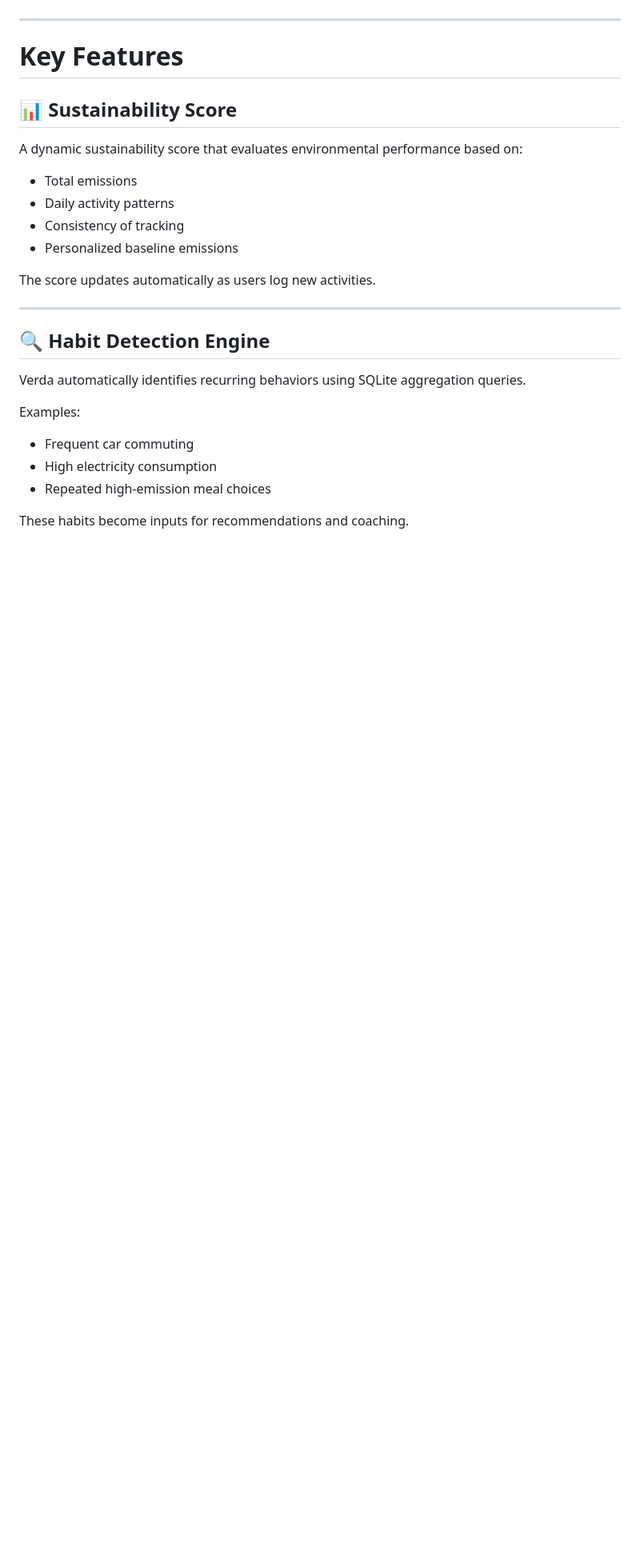
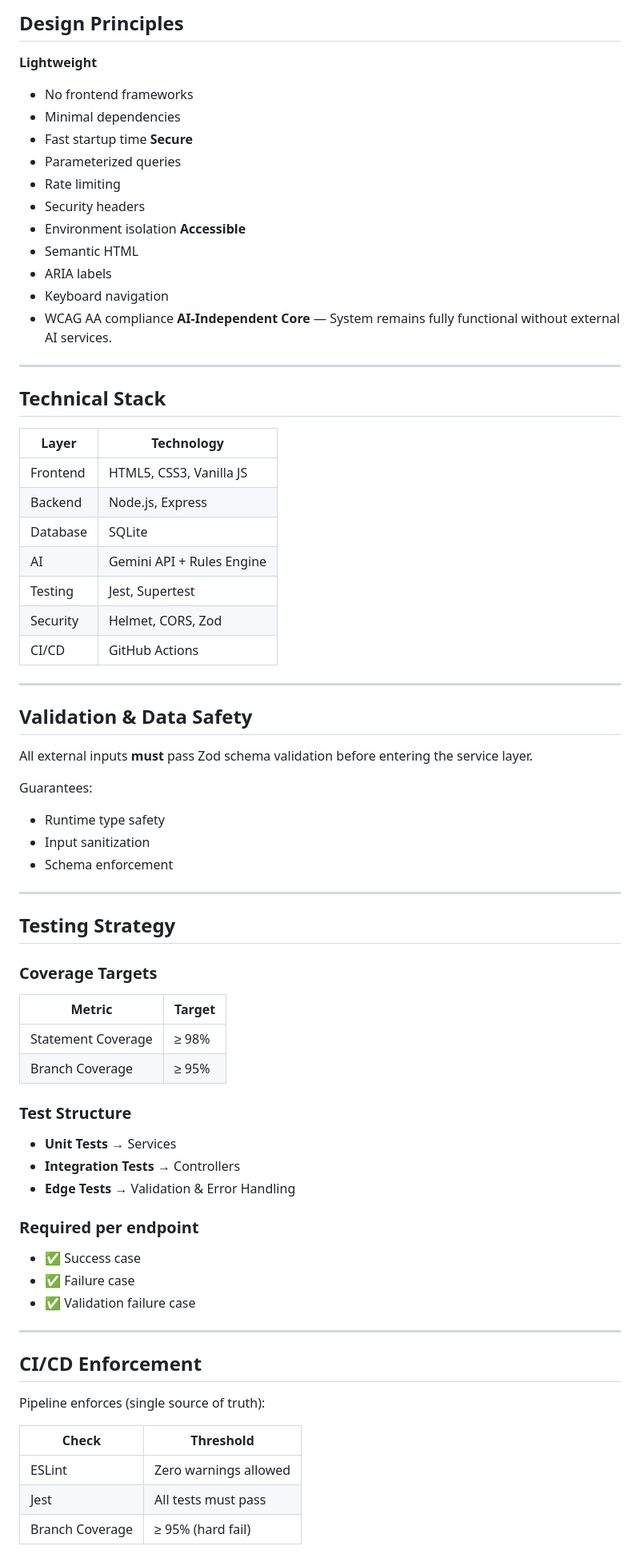
Before and after one commit to priyapandey-maker/verda-core, a Markdown page: README.md, the part around one of its changes. Shown at 80% size. Rendered like a GitHub page; blank space fills up the shorter version.

```diff
--- a/README.md
+++ b/README.md
@@ -23,29 +121,75 @@ into a single user-centric platform.
+## Design Principles
+
+**Lightweight**
+- No frontend frameworks
+- Minimal dependencies
+- Fast startup time
+**Secure**
+- Parameterized queries
+- Rate limiting
+- Security headers
+- Environment isolation
+**Accessible**
+- Semantic HTML
+- ARIA labels
+- Keyboard navigation
+- WCAG AA compliance
+**AI-Independent Core** — System remains fully functional without external AI services.
 
 ---
 
-# Key Features
+## Technical Stack
 
-## 📊 Sustainability Score
-
-A dynamic sustainability score that evaluates environmental performance based on:
-
-- Total emissions
-- Daily activity patterns
-- Consistency of tracking
-- Personalized baseline emissions
-
-The score updates automatically as users log new activities.
+| Layer | Technology |
+|---|---|
+| Frontend | HTML5, CSS3, Vanilla JS |
+| Backend | Node.js, Express |
+| Database | SQLite |
+| AI | Gemini API + Rules Engine |
+| Testing | Jest, Supertest |
+| Security | Helmet, CORS, Zod |
+| CI/CD | GitHub Actions |
 
 ---
 
-## 🔍 Habit Detection Engine
+## Validation & Data Safety
 
-Verda automatically identifies recurring behaviors using SQLite aggregation queries.
+All external inputs **must** pass Zod schema validation before entering the service layer.
 
-Examples:
+Guarantees:
+- Runtime type safety
+- Input sanitization
+- Schema enforcement
+---
 
-- Frequent car commuting
-- High electricity consumption
-- Repeated high-emission meal choices
+## Testing Strategy
 
-These habits become inputs for recommendations and coaching.
+### Coverage Targets
+
+| Metric | Target |
+|---|---|
+| Statement Coverage | ≥ 98% |
+| Branch Coverage | ≥ 95% |
+
+### Test Structure
+
+- **Unit Tests** → Services
+- **Integration Tests** → Controllers
+- **Edge Tests** → Validation & Error Handling
+### Required per endpoint
+
+- ✅ Success case
+- ✅ Failure case
+- ✅ Validation failure case
+---
+
+## CI/CD Enforcement
+
+Pipeline enforces (single source of truth):
+
+| Check | Threshold |
+|---|---|
+| ESLint | Zero warnings allowed |
+| Jest | All tests must pass |
+| Branch Coverage | ≥ 95% (hard fail) |
+
```
Also changed, not shown: other parts of README.md (+226 -317 lines).
